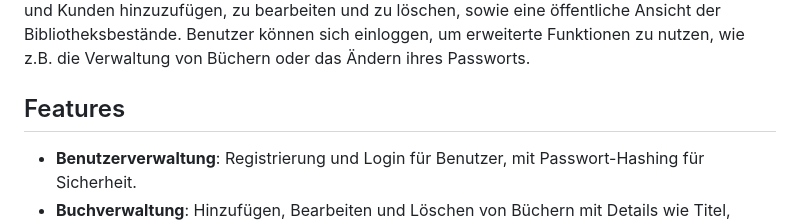
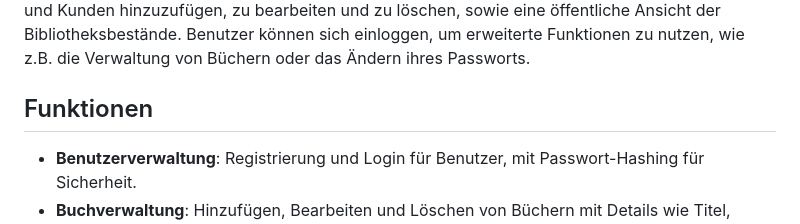
Before and after one commit to RegentScar/Bibliothek, a Markdown page: README.md, the part around the change. Rendered like a GitHub page.

```diff
--- a/README.md
+++ b/README.md
@@ -2,7 +2,7 @@
 
 Dieses Projekt ist ein webbasiertes Bibliotheksverwaltungssystem, entwickelt in PHP mit einer MySQL-Datenbank. Es ermöglicht die Verwaltung von Büchern und Kunden sowie die Administration von Benutzerkonten. Das System bietet Funktionen für Administratoren, um Bücher und Kunden hinzuzufügen, zu bearbeiten und zu löschen, sowie eine öffentliche Ansicht der Bibliotheksbestände. Benutzer können sich einloggen, um erweiterte Funktionen zu nutzen, wie z.B. die Verwaltung von Büchern oder das Ändern ihres Passworts.
 
-## Features
+## Funktionen
 
 - **Benutzerverwaltung**: Registrierung und Login für Benutzer, mit Passwort-Hashing für Sicherheit.
 - **Buchverwaltung**: Hinzufügen, Bearbeiten und Löschen von Büchern mit Details wie Titel, Autor, Kategorie, Zustand, Beschreibung, Verkaufsstatus und Käufernummer.
```
